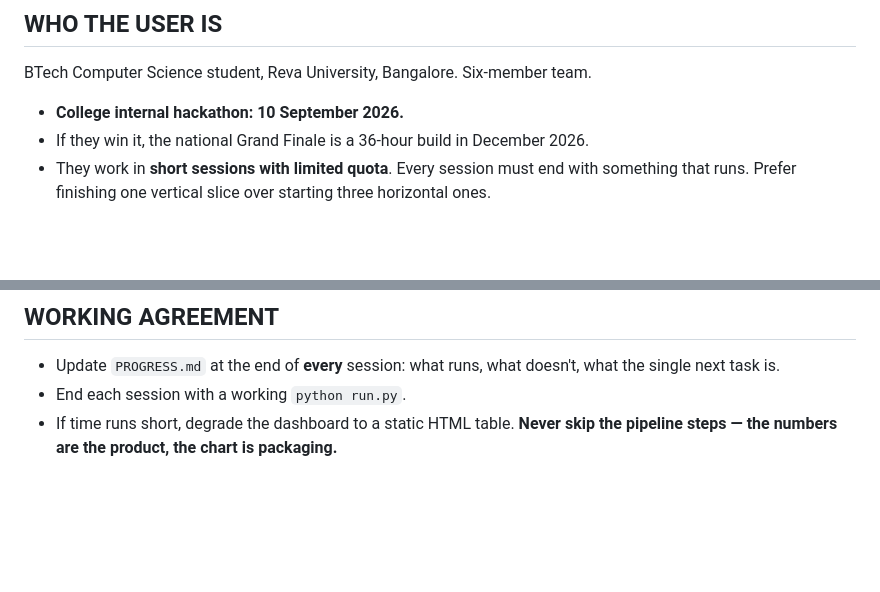
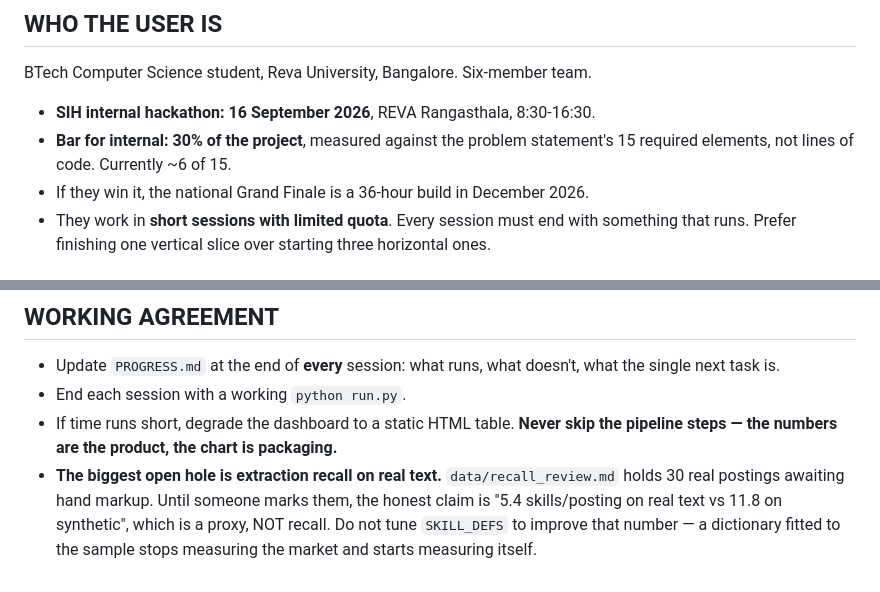
Before and after one commit to lexion1337/sihtest, a Markdown page: CLAUDE.md, 2 parts joined by grey strips. Drawn GitHub-style; blank space fills up the shorter version.

```diff
--- a/CLAUDE.md
+++ b/CLAUDE.md
@@ -16,7 +16,9 @@ demands"*).
 
 BTech Computer Science student, Reva University, Bangalore. Six-member team.
 
-- **College internal hackathon: 10 September 2026.**
+- **SIH internal hackathon: 16 September 2026**, REVA Rangasthala, 8:30-16:30.
+- **Bar for internal: 30% of the project**, measured against the problem
+  statement's 15 required elements, not lines of code. Currently ~6 of 15.
 - If they win it, the national Grand Finale is a 36-hour build in December 2026.
 - They work in **short sessions with limited quota**. Every session must end
   with something that runs. Prefer finishing one vertical slice over starting
@@ -168,3 +198,9 @@ UI legend must change with them.
 - If time runs short, degrade the dashboard to a static HTML table. **Never
   skip the pipeline steps — the numbers are the product, the chart is
   packaging.**
+- **The biggest open hole is extraction recall on real text.**
+  `data/recall_review.md` holds 30 real postings awaiting hand markup. Until
+  someone marks them, the honest claim is "5.4 skills/posting on real text vs
+  11.8 on synthetic", which is a proxy, NOT recall. Do not tune `SKILL_DEFS`
+  to improve that number — a dictionary fitted to the sample stops measuring
+  the market and starts measuring itself.
```
Also changed, not shown: other parts of CLAUDE.md (+32 -4 lines).
